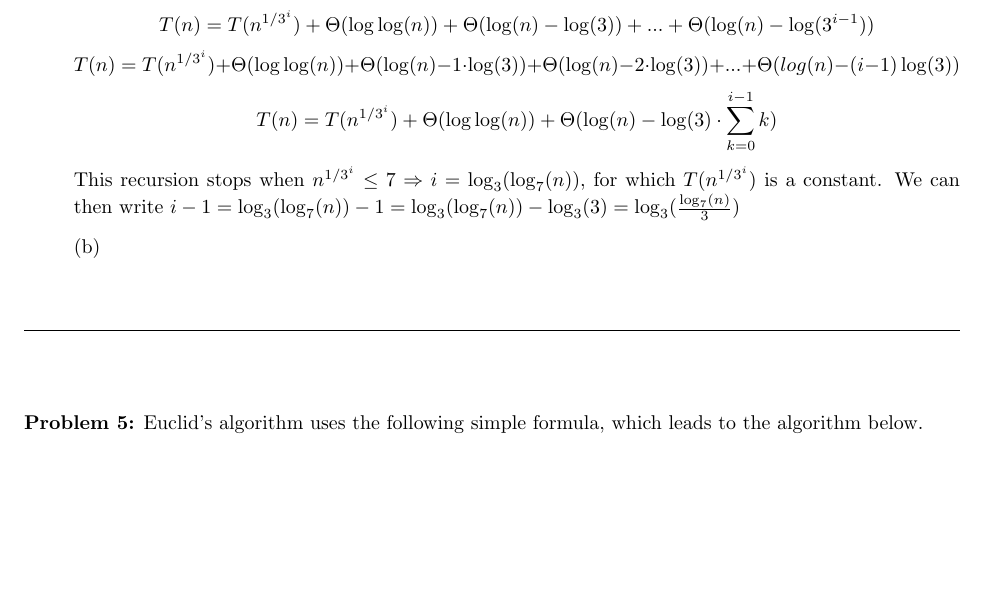
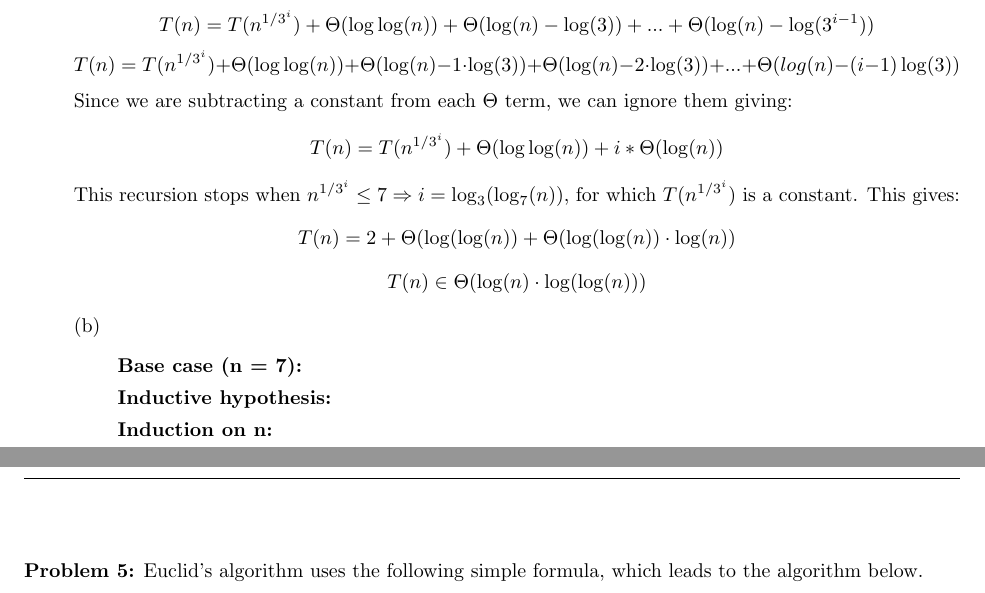
Before and after one commit to Poly1581/CS141HW1, a LaTeX problem sheet (hw1_s22.tex): part of page 4 of 6 before the commit and two parts of pages 4 and 5 of 7 after it, the two joined at a grey line, cut so that both start at the same text, the shorter picture padded with empty space. Compiled offline with pdfLaTeX.

Commit message:
Finished 4a - added items for 4b

```diff
--- a/hw1_s22.tex
+++ b/hw1_s22.tex
@@ -194,15 +194,23 @@ $$T(n) = T(n^{1/3^i}) + \Theta(\log \log (n)) + \Theta (\log 1/3 \log (n)) + ...
 $$T(n) = T(n^{1/3^i}) + \Theta(\log \log(n)) + \Theta(\log(1/3)+\log(n)) + ... + \Theta(\log(1/3^{i-1})+\log(n))$$
 $$T(n) = T(n^{1/3^i}) + \Theta(\log \log(n)) + \Theta(\log(n)-\log(3)) + ... + \Theta(\log(n)-\log(3^{i-1}))$$
 $$T(n) = T(n^{1/3^i}) + \Theta(\log \log(n)) + \Theta(\log(n)-1 \cdot \log(3)) + \Theta(\log(n)-2 \cdot \log(3)) + ... + \Theta(log(n) - (i-1) \log(3))$$
-$$T(n) = T(n^{1/3^i}) + \Theta(\log\log(n)) + \Theta(\log(n)-\log(3) \cdot \sum_{k=0}^{i-1}k)$$
-This recursion stops when $n^{1/3^i} \leq 7 \Rightarrow i = \log_3(\log_7(n))$, for which $T(n^{1/3^i})$ is a constant. We can then write $i-1 = \log_3(\log_7(n))-1=\log_3(\log_7(n))-\log_3(3)=\log_3(\frac{\log_7(n)}{3})$
+Since we are subtracting a constant from each $\Theta$ term, we can ignore them giving:
+$$T(n) = T(n^{1/3^i}) + \Theta(\log\log(n)) + i*\Theta(\log(n))$$
+This recursion stops when $n^{1/3^i} \leq 7 \Rightarrow i = \log_3(\log_7(n))$, for which $T(n^{1/3^i})$ is a constant. This gives:
+$$T(n) = 2 + \Theta(\log(\log(n)) + \Theta(\log(\log(n))\cdot\log(n))$$
+$$T(n) \in \Theta(\log(n)\cdot\log(\log(n)))$$
 \item[]{(b)}
+	\begin{itemize}
+		\item[]{\textbf{Base case (n = 7):}}
+		\item[]{\textbf{Inductive hypothesis:}}
+		\item[]{\textbf{Induction on n:}}
+	\end{itemize}
 \end{itemize}
 \end{solution}
 
 \vskip 0.25in
 
-%-----------------------------------Unfinished-----------------------------------
+%-----------------------------------Finished-------------------------------------
 %-----------------------------------Problem 5------------------------------------
 \begin{problem} % (10 points)
 Euclid's algorithm uses the following simple formula, which leads to the algorithm below.
```
Also changed, not shown: hw1_s22.pdf.
